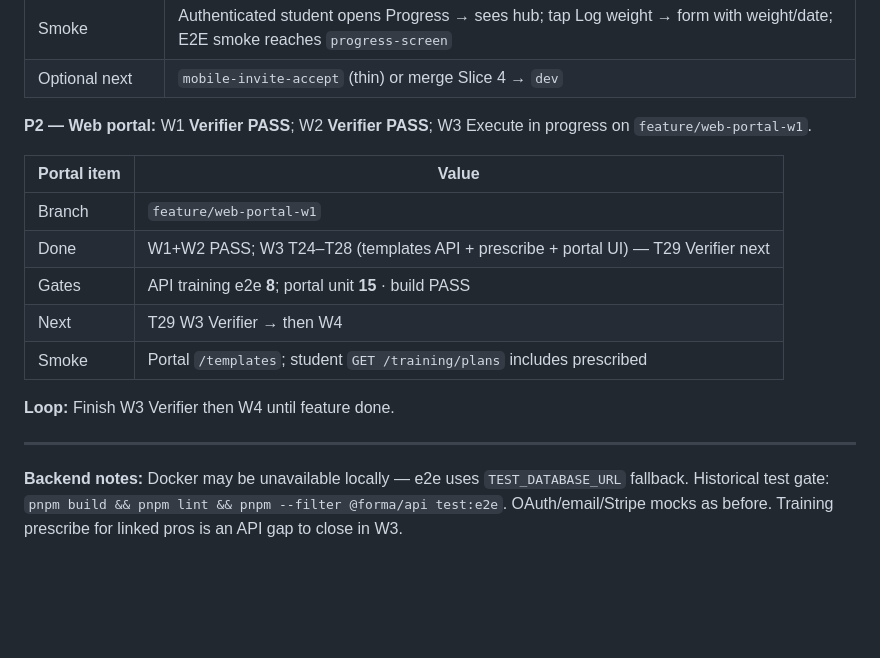
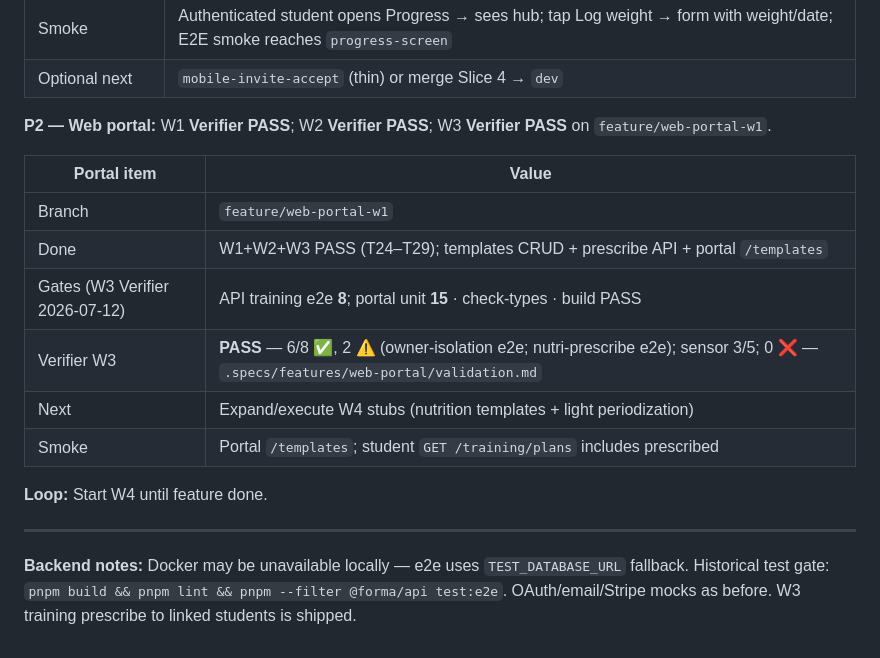
Before and after one commit to jpp000/forma, a Markdown page: .specs/STATE.md, the part around the change. Rendered like a GitHub page; blank space fills up the shorter version.

Commit message:
docs(web-portal): record W3 Verifier PASS
Co-authored-by: Cursor <cursoragent@cursor.com>

```diff
--- a/.specs/STATE.md
+++ b/.specs/STATE.md
@@ -135,18 +135,19 @@ Execute **one slice at a time**. Each slice = `.specs/features/[name]/` + own ch
 | Smoke | Authenticated student opens Progress → sees hub; tap Log weight → form with weight/date; E2E smoke reaches `progress-screen` |
 | Optional next | `mobile-invite-accept` (thin) or merge Slice 4 → `dev` |
 
-**P2 — Web portal:** W1 **Verifier PASS**; W2 **Verifier PASS**; W3 Execute in progress on `feature/web-portal-w1`.
+**P2 — Web portal:** W1 **Verifier PASS**; W2 **Verifier PASS**; W3 **Verifier PASS** on `feature/web-portal-w1`.
 
 | Portal item | Value |
 |-------------|-------|
 | Branch | `feature/web-portal-w1` |
-| Done | W1+W2 PASS; W3 T24–T28 (templates API + prescribe + portal UI) — T29 Verifier next |
-| Gates | API training e2e **8**; portal unit **15** · build PASS |
-| Next | T29 W3 Verifier → then W4 |
+| Done | W1+W2+W3 PASS (T24–T29); templates CRUD + prescribe API + portal `/templates` |
+| Gates (W3 Verifier 2026-07-12) | API training e2e **8**; portal unit **15** · check-types · build PASS |
+| Verifier W3 | **PASS** — 6/8 ✅, 2 ⚠️ (owner-isolation e2e; nutri-prescribe e2e); sensor 3/5; 0 ❌ — `.specs/features/web-portal/validation.md` |
+| Next | Expand/execute W4 stubs (nutrition templates + light periodization) |
 | Smoke | Portal `/templates`; student `GET /training/plans` includes prescribed |
 
-**Loop:** Finish W3 Verifier then W4 until feature done.
+**Loop:** Start W4 until feature done.
 
 ---
 
-**Backend notes:** Docker may be unavailable locally — e2e uses `TEST_DATABASE_URL` fallback. Historical test gate: `pnpm build && pnpm lint && pnpm --filter @forma/api test:e2e`. OAuth/email/Stripe mocks as before. Training prescribe for linked pros is an API gap to close in W3.
+**Backend notes:** Docker may be unavailable locally — e2e uses `TEST_DATABASE_URL` fallback. Historical test gate: `pnpm build && pnpm lint && pnpm --filter @forma/api test:e2e`. OAuth/email/Stripe mocks as before. W3 training prescribe to linked students is shipped.
```
Also changed, not shown: 2 other files.
